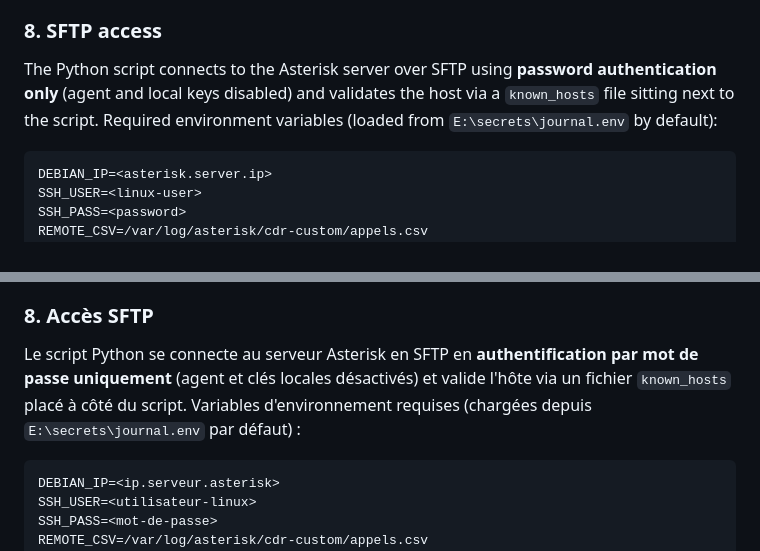
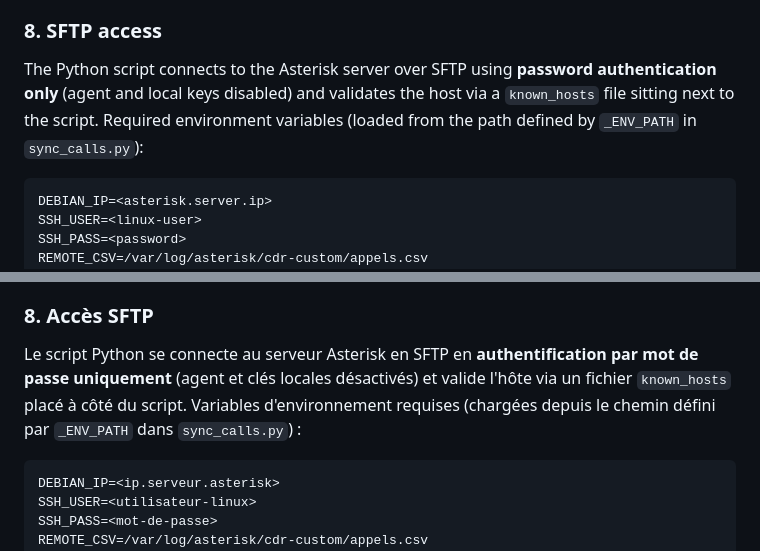
Before and after one commit to Bagu/Asterisk-Call-Journal, a Markdown page: ASTERISK_SETUP.md, 2 parts joined by grey strips. GitHub-like rendering.

Commit message:
Modify SFTP access environment variable path
Updated the environment variable path reference in the SFTP access section for both English and French.

````diff
--- a/ASTERISK_SETUP.md
+++ b/ASTERISK_SETUP.md
@@ -107,7 +107,7 @@ Internal extensions are `101`, `111`, `121`, `131`. They are recognized as local
 
 ### 8. SFTP access
 
-The Python script connects to the Asterisk server over SFTP using **password authentication only** (agent and local keys disabled) and validates the host via a `known_hosts` file sitting next to the script. Required environment variables (loaded from `E:\secrets\journal.env` by default):
+The Python script connects to the Asterisk server over SFTP using **password authentication only** (agent and local keys disabled) and validates the host via a `known_hosts` file sitting next to the script. Required environment variables (loaded from the path defined by `_ENV_PATH` in `sync_calls.py`):
 
 ```
 DEBIAN_IP=<asterisk.server.ip>
@@ -231,7 +231,7 @@ Les postes internes sont `101`, `111`, `121`, `131`. Ils sont reconnus comme loc
 
 ### 8. Accès SFTP
 
-Le script Python se connecte au serveur Asterisk en SFTP en **authentification par mot de passe uniquement** (agent et clés locales désactivés) et valide l'hôte via un fichier `known_hosts` placé à côté du script. Variables d'environnement requises (chargées depuis `E:\secrets\journal.env` par défaut) :
+Le script Python se connecte au serveur Asterisk en SFTP en **authentification par mot de passe uniquement** (agent et clés locales désactivés) et valide l'hôte via un fichier `known_hosts` placé à côté du script. Variables d'environnement requises (chargées depuis le chemin défini par `_ENV_PATH` dans `sync_calls.py`) :
 
 ```
 DEBIAN_IP=<ip.serveur.asterisk>
````
